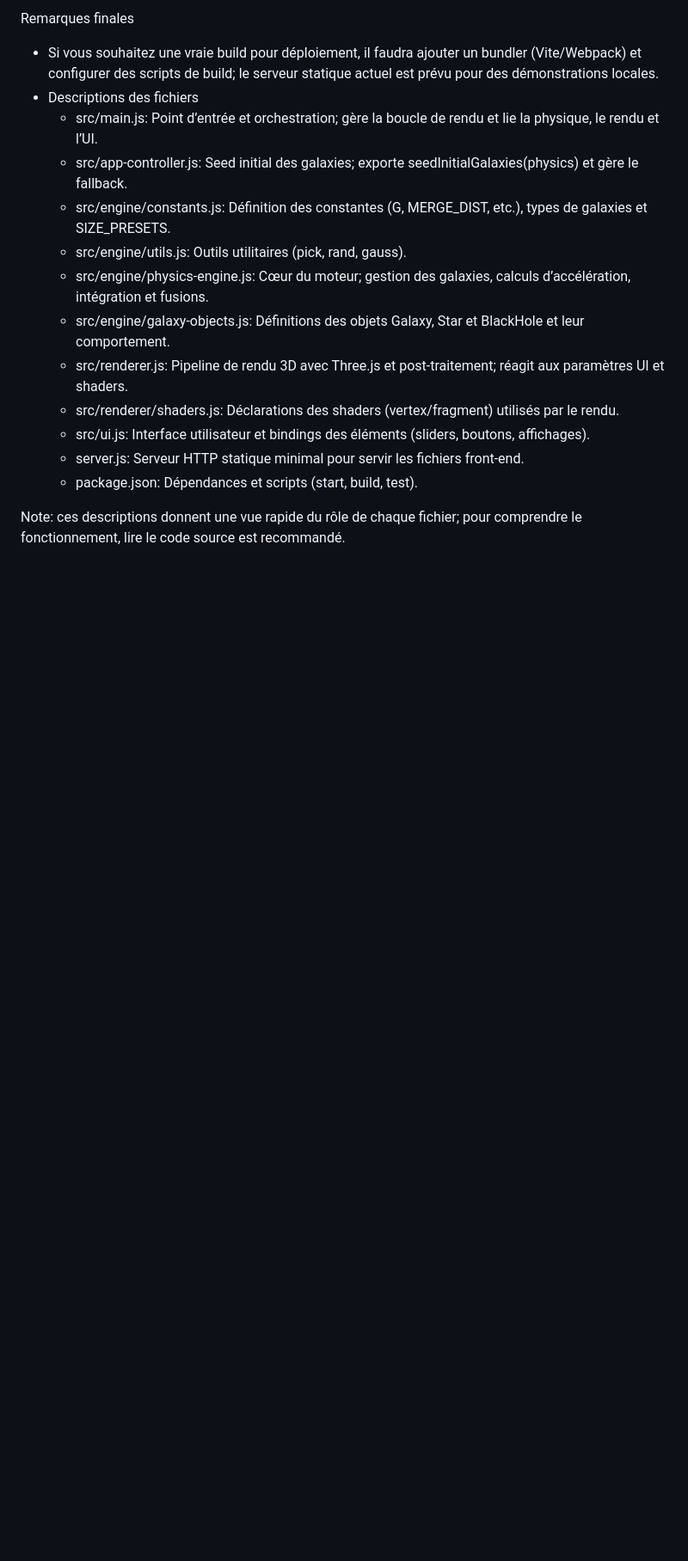
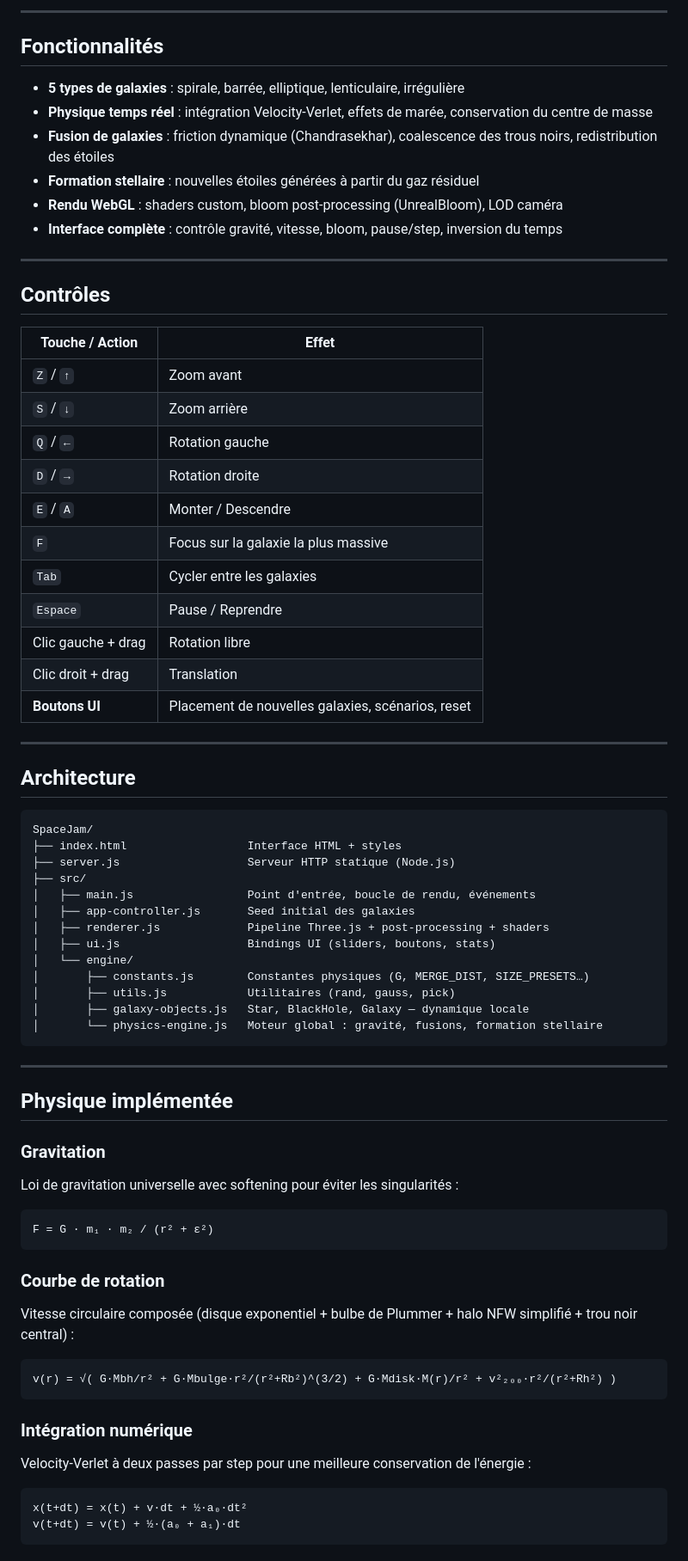
Before and after one commit to elm-as/SpaceJam, a Markdown page: README.md, the part around one of its changes. Shown at 86% size. GitHub-like rendering; blank space fills up the shorter version.

````diff
--- a/README.md
+++ b/README.md
@@ -46,17 +26,79 @@ Personnalisation rapide
 
-Remarques finales
-- Si vous souhaitez une vraie build pour déploiement, il faudra ajouter un bundler (Vite/Webpack) et configurer des scripts de build; le serveur statique actuel est prévu pour des démonstrations locales.
-- Descriptions des fichiers
-  - src/main.js: Point d’entrée et orchestration; gère la boucle de rendu et lie la physique, le rendu et l’UI.
-  - src/app-controller.js: Seed initial des galaxies; exporte seedInitialGalaxies(physics) et gère le fallback.
-  - src/engine/constants.js: Définition des constantes (G, MERGE_DIST, etc.), types de galaxies et SIZE_PRESETS.
-  - src/engine/utils.js: Outils utilitaires (pick, rand, gauss).
-  - src/engine/physics-engine.js: Cœur du moteur; gestion des galaxies, calculs d’accélération, intégration et fusions.
-  - src/engine/galaxy-objects.js: Définitions des objets Galaxy, Star et BlackHole et leur comportement.
-  - src/renderer.js: Pipeline de rendu 3D avec Three.js et post-traitement; réagit aux paramètres UI et shaders.
-  - src/renderer/shaders.js: Déclarations des shaders (vertex/fragment) utilisés par le rendu.
-  - src/ui.js: Interface utilisateur et bindings des éléments (sliders, boutons, affichages).
-  - server.js: Serveur HTTP statique minimal pour servir les fichiers front-end.
-  - package.json: Dépendances et scripts (start, build, test).
+---
 
-Note: ces descriptions donnent une vue rapide du rôle de chaque fichier; pour comprendre le fonctionnement, lire le code source est recommandé.
+## Fonctionnalités
+
+- **5 types de galaxies** : spirale, barrée, elliptique, lenticulaire, irrégulière
+- **Physique temps réel** : intégration Velocity-Verlet, effets de marée, conservation du centre de masse
+- **Fusion de galaxies** : friction dynamique (Chandrasekhar), coalescence des trous noirs, redistribution des étoiles
+- **Formation stellaire** : nouvelles étoiles générées à partir du gaz résiduel
+- **Rendu WebGL** : shaders custom, bloom post-processing (UnrealBloom), LOD caméra
+- **Interface complète** : contrôle gravité, vitesse, bloom, pause/step, inversion du temps
+
+---
+
+## Contrôles
+
+| Touche / Action | Effet |
+|---|---|
+| `Z` / `↑` | Zoom avant |
+| `S` / `↓` | Zoom arrière |
+| `Q` / `←` | Rotation gauche |
+| `D` / `→` | Rotation droite |
+| `E` / `A` | Monter / Descendre |
+| `F` | Focus sur la galaxie la plus massive |
+| `Tab` | Cycler entre les galaxies |
+| `Espace` | Pause / Reprendre |
+| Clic gauche + drag | Rotation libre |
+| Clic droit + drag | Translation |
+| **Boutons UI** | Placement de nouvelles galaxies, scénarios, reset |
+
+---
+
+## Architecture
+
+```
+SpaceJam/
+├── index.html                  Interface HTML + styles
+├── server.js                   Serveur HTTP statique (Node.js)
+├── src/
+│   ├── main.js                 Point d'entrée, boucle de rendu, événements
+│   ├── app-controller.js       Seed initial des galaxies
+│   ├── renderer.js             Pipeline Three.js + post-processing + shaders
+│   ├── ui.js                   Bindings UI (sliders, boutons, stats)
+│   └── engine/
+│       ├── constants.js        Constantes physiques (G, MERGE_DIST, SIZE_PRESETS…)
+│       ├── utils.js            Utilitaires (rand, gauss, pick)
+│       ├── galaxy-objects.js   Star, BlackHole, Galaxy — dynamique locale
+│       └── physics-engine.js   Moteur global : gravité, fusions, formation stellaire
+```
+
+---
+
+## Physique implémentée
+
+### Gravitation
+
+Loi de gravitation universelle avec softening pour éviter les singularités :
+
+```
+F = G · m₁ · m₂ / (r² + ε²)
+```
+
+### Courbe de rotation
+
+Vitesse circulaire composée (disque exponentiel + bulbe de Plummer + halo NFW simplifié + trou noir central) :
+
+```
+v(r) = √( G·Mbh/r² + G·Mbulge·r²/(r²+Rb²)^(3/2) + G·Mdisk·M(r)/r² + v²₂₀₀·r²/(r²+Rh²) )
+```
+
+### Intégration numérique
+
+Velocity-Verlet à deux passes par step pour une meilleure conservation de l'énergie :
+
+```
+x(t+dt) = x(t) + v·dt + ½·a₀·dt²
+v(t+dt) = v(t) + ½·(a₀ + a₁)·dt
+```
+
````
Also changed, not shown: other parts of README.md (+77 -36 lines).
